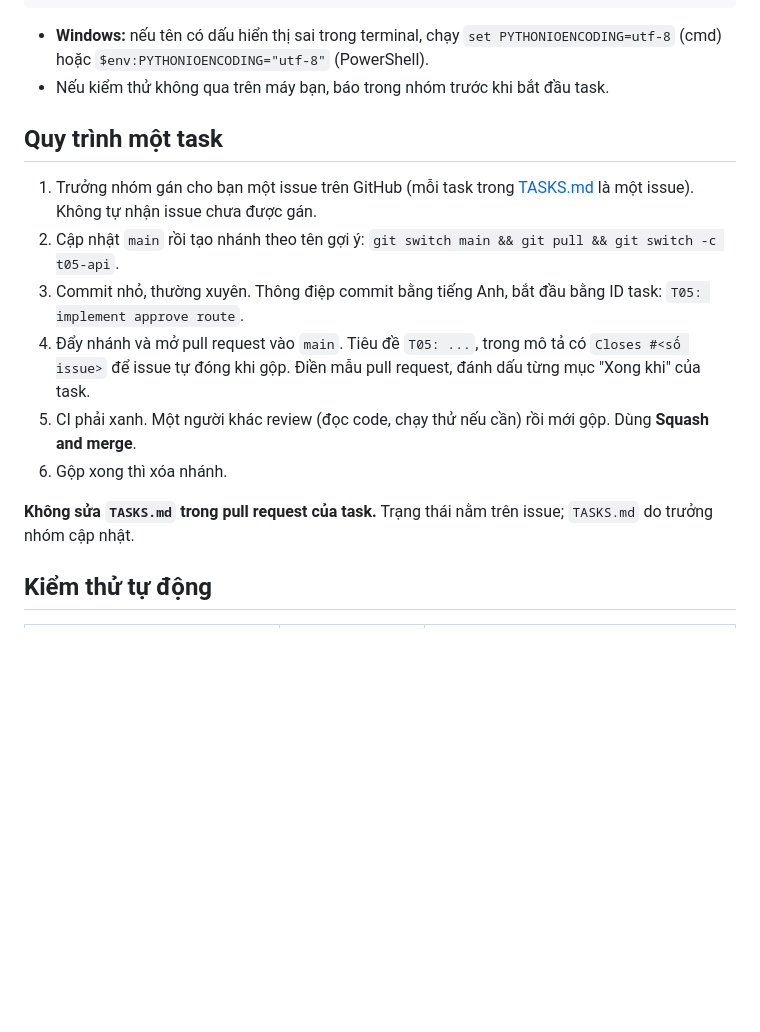
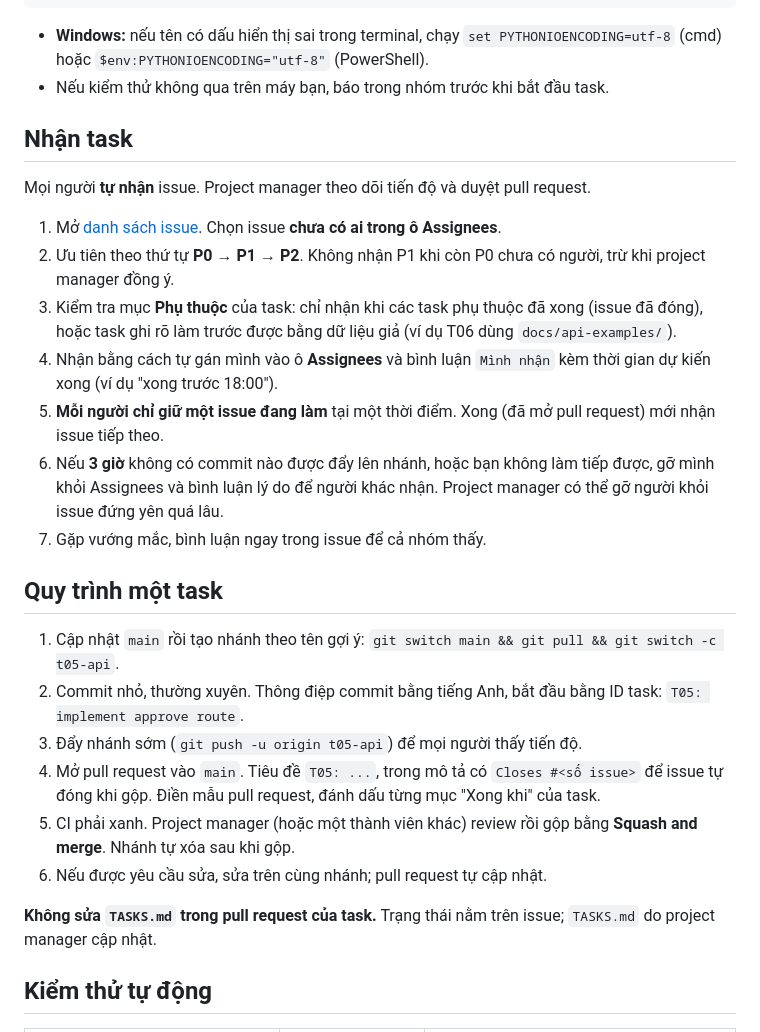
Before and after one commit to TieuDaoChanNhan/bureau-agent, a Markdown page: CONTRIBUTING.md, the part around the change. Drawn GitHub-style; blank space fills up the shorter version.

```diff
--- a/CONTRIBUTING.md
+++ b/CONTRIBUTING.md
@@ -14,15 +14,26 @@ python -m unittest discover -s tests -t .
 - **Windows:** nếu tên có dấu hiển thị sai trong terminal, chạy `set PYTHONIOENCODING=utf-8` (cmd) hoặc `$env:PYTHONIOENCODING="utf-8"` (PowerShell).
 - Nếu kiểm thử không qua trên máy bạn, báo trong nhóm trước khi bắt đầu task.
 
+## Nhận task
+Mọi người **tự nhận** issue. Project manager theo dõi tiến độ và duyệt pull request.
+
+1. Mở [danh sách issue](https://github.com/TieuDaoChanNhan/bureau-agent/issues). Chọn issue **chưa có ai trong ô Assignees**.
+2. Ưu tiên theo thứ tự **P0 → P1 → P2**. Không nhận P1 khi còn P0 chưa có người, trừ khi project manager đồng ý.
+3. Kiểm tra mục **Phụ thuộc** của task: chỉ nhận khi các task phụ thuộc đã xong (issue đã đóng), hoặc task ghi rõ làm trước được bằng dữ liệu giả (ví dụ T06 dùng `docs/api-examples/`).
+4. Nhận bằng cách tự gán mình vào ô **Assignees** và bình luận `Mình nhận` kèm thời gian dự kiến xong (ví dụ "xong trước 18:00").
+5. **Mỗi người chỉ giữ một issue đang làm** tại một thời điểm. Xong (đã mở pull request) mới nhận issue tiếp theo.
+6. Nếu **3 giờ** không có commit nào được đẩy lên nhánh, hoặc bạn không làm tiếp được, gỡ mình khỏi Assignees và bình luận lý do để người khác nhận. Project manager có thể gỡ người khỏi issue đứng yên quá lâu.
+7. Gặp vướng mắc, bình luận ngay trong issue để cả nhóm thấy.
+
 ## Quy trình một task
-1. Trưởng nhóm gán cho bạn một issue trên GitHub (mỗi task trong [TASKS.md](TASKS.md) là một issue). Không tự nhận issue chưa được gán.
-2. Cập nhật `main` rồi tạo nhánh theo tên gợi ý: `git switch main && git pull && git switch -c t05-api`.
-3. Commit nhỏ, thường xuyên. Thông điệp commit bằng tiếng Anh, bắt đầu bằng ID task: `T05: implement approve route`.
-4. Đẩy nhánh và mở pull request vào `main`. Tiêu đề `T05: ...`, trong mô tả có `Closes #<số issue>` để issue tự đóng khi gộp. Điền mẫu pull request, đánh dấu từng mục "Xong khi" của task.
-5. CI phải xanh. Một người khác review (đọc code, chạy thử nếu cần) rồi mới gộp. Dùng **Squash and merge**.
-6. Gộp xong thì xóa nhánh.
+1. Cập nhật `main` rồi tạo nhánh theo tên gợi ý: `git switch main && git pull && git switch -c t05-api`.
+2. Commit nhỏ, thường xuyên. Thông điệp commit bằng tiếng Anh, bắt đầu bằng ID task: `T05: implement approve route`.
+3. Đẩy nhánh sớm (`git push -u origin t05-api`) để mọi người thấy tiến độ.
+4. Mở pull request vào `main`. Tiêu đề `T05: ...`, trong mô tả có `Closes #<số issue>` để issue tự đóng khi gộp. Điền mẫu pull request, đánh dấu từng mục "Xong khi" của task.
+5. CI phải xanh. Project manager (hoặc một thành viên khác) review rồi gộp bằng **Squash and merge**. Nhánh tự xóa sau khi gộp.
+6. Nếu được yêu cầu sửa, sửa trên cùng nhánh; pull request tự cập nhật.
 
-**Không sửa `TASKS.md` trong pull request của task.** Trạng thái nằm trên issue; `TASKS.md` do trưởng nhóm cập nhật.
+**Không sửa `TASKS.md` trong pull request của task.** Trạng thái nằm trên issue; `TASKS.md` do project manager cập nhật.
 
 ## Kiểm thử tự động
 | Khi nào | Cái gì chạy | Ở đâu |
```
Also changed, not shown: README.md (+1 -1 lines), TASKS.md (+2 -2 lines).
